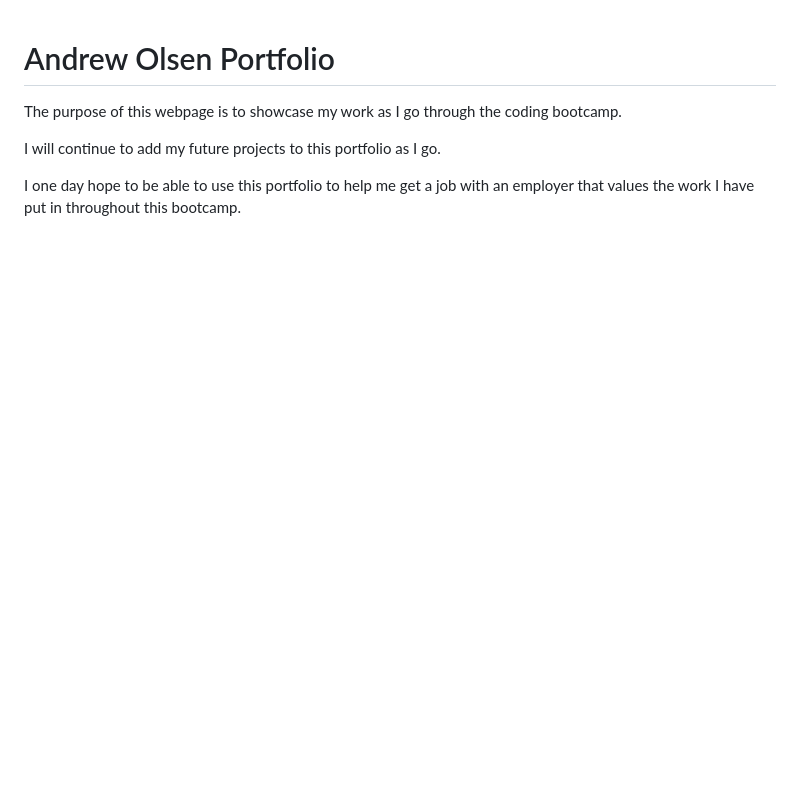
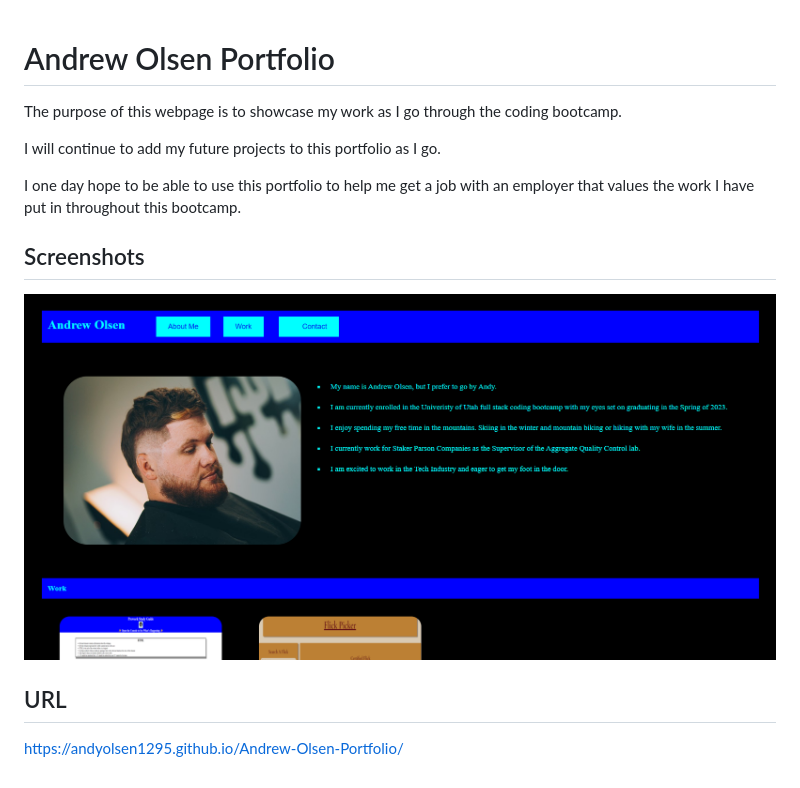
Before and after one commit to AndyOlsen1295/Andrew-Olsen-Portfolio, a Markdown page: README.md, the part around the change. Drawn GitHub-style; pictures changed too: assets/images/Screenshot 2023-01-04 171146 deployed-site.png (added); blank space fills up the shorter version.

Commit message:
added image of deployed site and URL to README.md

```diff
--- a/README.md
+++ b/README.md
@@ -5,3 +5,11 @@ The purpose of this webpage is to showcase my work as I go through the coding bo
 I will continue to add my future projects to this portfolio as I go.
 
 I one day hope to be able to use this portfolio to help me get a job with an employer that values the work I have put in throughout this bootcamp.
+
+## Screenshots
+
+![Alt text](assets/images/Screenshot%202023-01-04%20171146%20deployed-site.png)
+
+## URL
+
+https://andyolsen1295.github.io/Andrew-Olsen-Portfolio/
```
